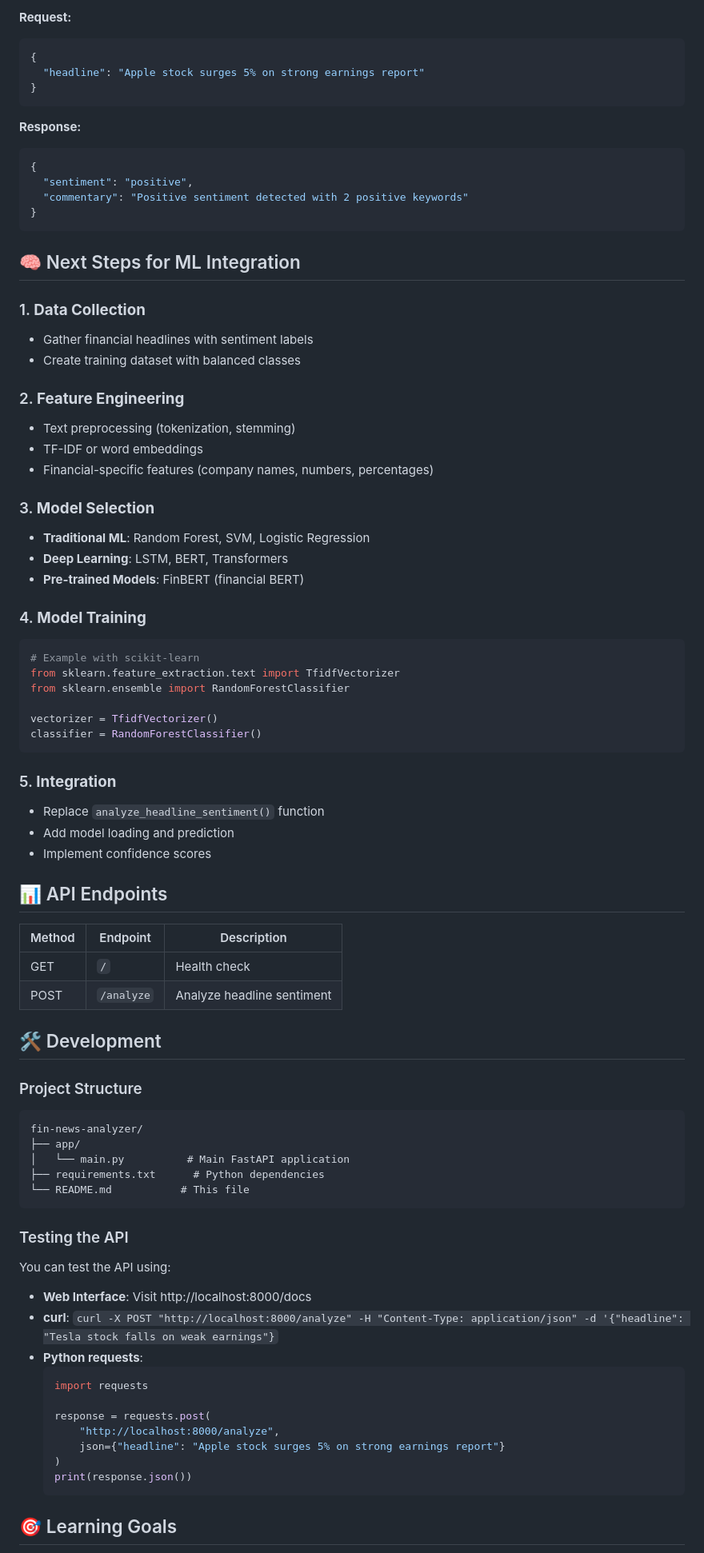
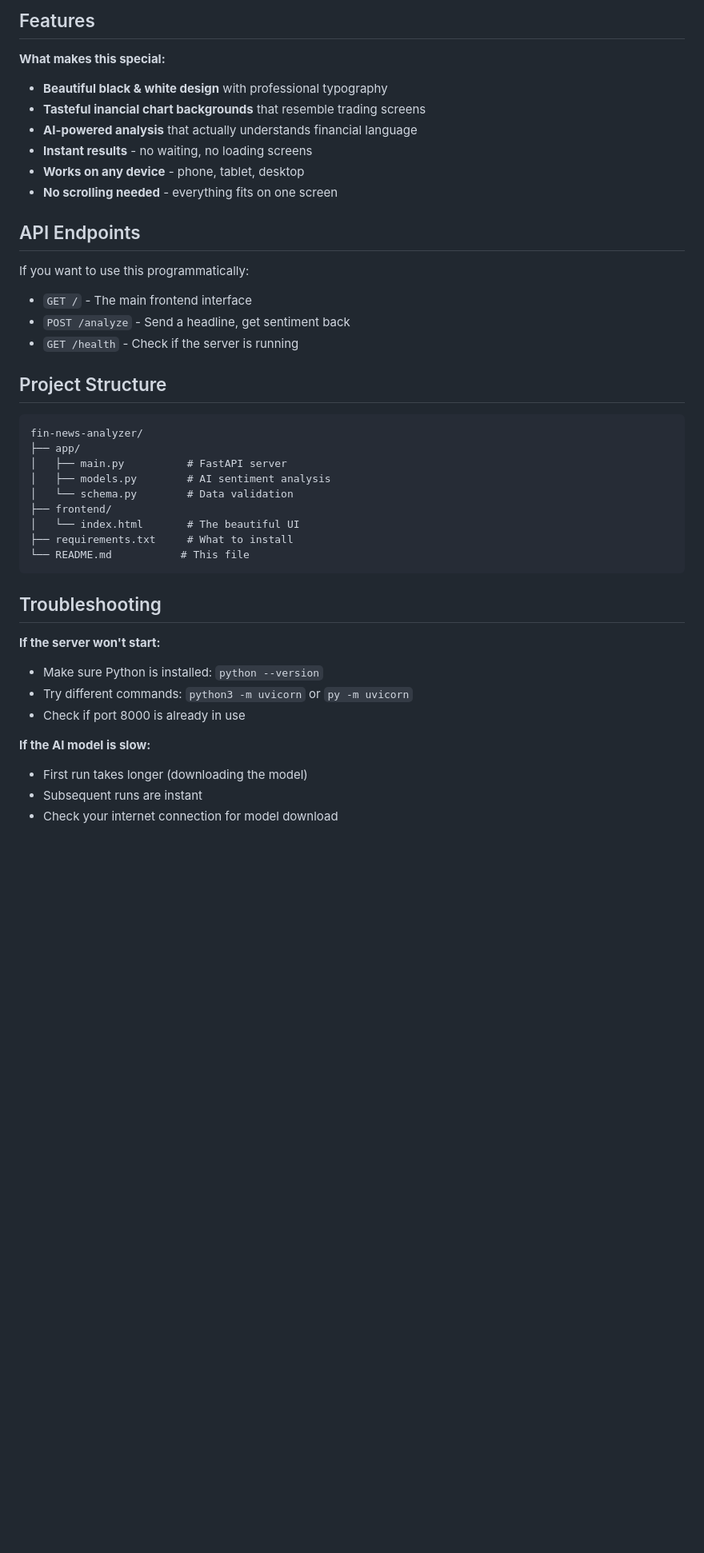
Before and after one commit to ldevivo33/fin-news-analyzer, a Markdown page: README.md, the part around the change printed below. Shown: that part at 80% size. Drawn GitHub-style; blank space fills up the shorter version.

````diff
--- a/README.md
+++ b/README.md
@@ -77,82 +51,44 @@ The current version uses a simple keyword-based approach:
 
-**Request:**
-```json
-{
-  "headline": "Apple stock surges 5% on strong earnings report"
-}
-```
+## Features
 
-**Response:**
-```json
-{
-  "sentiment": "positive",
-  "commentary": "Positive sentiment detected with 2 positive keywords"
-}
-```
+**What makes this special:**
+- **Beautiful black & white design** with professional typography
+- **Tasteful inancial chart backgrounds** that resemble trading screens
+- **AI-powered analysis** that actually understands financial language
+- **Instant results** - no waiting, no loading screens
+- **Works on any device** - phone, tablet, desktop
+- **No scrolling needed** - everything fits on one screen
 
-## 🧠 Next Steps for ML Integration
 
-### 1. **Data Collection**
-- Gather financial headlines with sentiment labels
-- Create training dataset with balanced classes
+## API Endpoints
 
-### 2. **Feature Engineering**
-- Text preprocessing (tokenization, stemming)
-- TF-IDF or word embeddings
-- Financial-specific features (company names, numbers, percentages)
+If you want to use this programmatically:
+- `GET /` - The main frontend interface
+- `POST /analyze` - Send a headline, get sentiment back
+- `GET /health` - Check if the server is running
 
-### 3. **Model Selection**
-- **Traditional ML**: Random Forest, SVM, Logistic Regression
-- **Deep Learning**: LSTM, BERT, Transformers
-- **Pre-trained Models**: FinBERT (financial BERT)
-
-### 4. **Model Training**
-```python
-# Example with scikit-learn
-from sklearn.feature_extraction.text import TfidfVectorizer
-from sklearn.ensemble import RandomForestClassifier
-
-vectorizer = TfidfVectorizer()
-classifier = RandomForestClassifier()
-```
-
-### 5. **Integration**
-- Replace `analyze_headline_sentiment()` function
-- Add model loading and prediction
-- Implement confidence scores
-
-## 📊 API Endpoints
-
-| Method | Endpoint | Description |
-|--------|----------|-------------|
-| GET | `/` | Health check |
-| POST | `/analyze` | Analyze headline sentiment |
-
-## 🛠️ Development
-
-### Project Structure
+## Project Structure
 ```
 fin-news-analyzer/
 ├── app/
-│   └── main.py          # Main FastAPI application
-├── requirements.txt      # Python dependencies
+│   ├── main.py          # FastAPI server
+│   ├── models.py        # AI sentiment analysis
+│   └── schema.py        # Data validation
+├── frontend/
+│   └── index.html       # The beautiful UI
+├── requirements.txt     # What to install
 └── README.md           # This file
 ```
 
-### Testing the API
-You can test the API using:
-- **Web Interface**: Visit http://localhost:8000/docs
-- **curl**: `curl -X POST "http://localhost:8000/analyze" -H "Content-Type: application/json" -d '{"headline": "Tesla stock falls on weak earnings"}`
-- **Python requests**:
-  ```python
-  import requests
+## Troubleshooting
 
-  response = requests.post(
-      "http://localhost:8000/analyze",
-      json={"headline": "Apple stock surges 5% on strong earnings report"}
-  )
-  print(response.json())
-  ```
+**If the server won't start:**
+- Make sure Python is installed: `python --version`
+- Try different commands: `python3 -m uvicorn` or `py -m uvicorn`
+- Check if port 8000 is already in use
 
-## 🎯 Learning Goals
+**If the AI model is slow:**
+- First run takes longer (downloading the model)
+- Subsequent runs are instant
+- Check your internet connection for model download
 
````
Also changed, not shown: other parts of README.md (+30 -65 lines).
